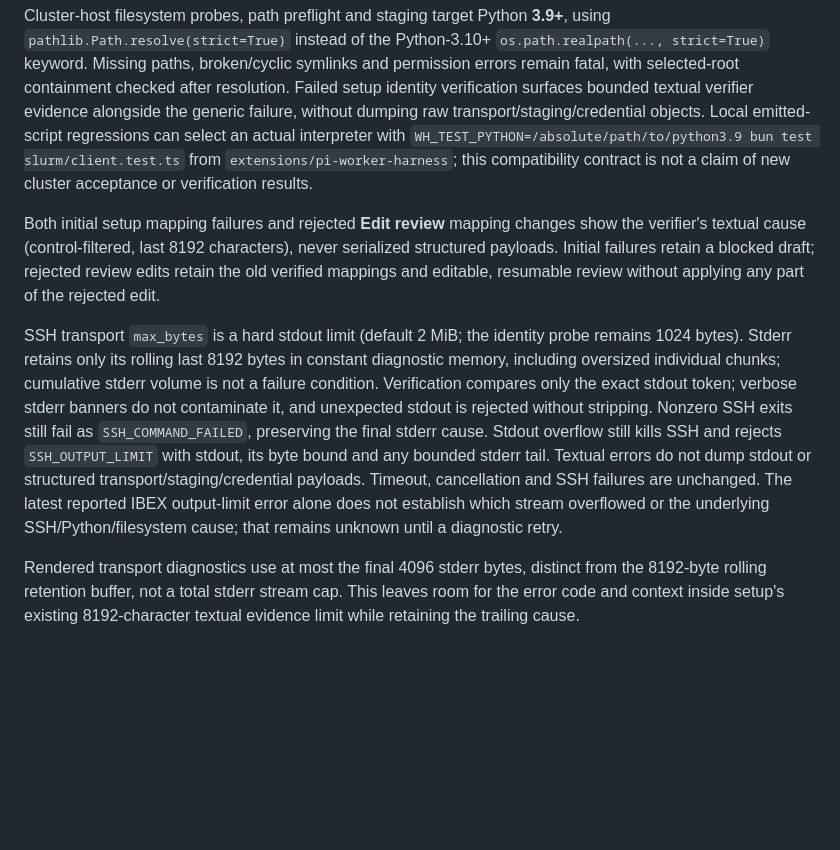
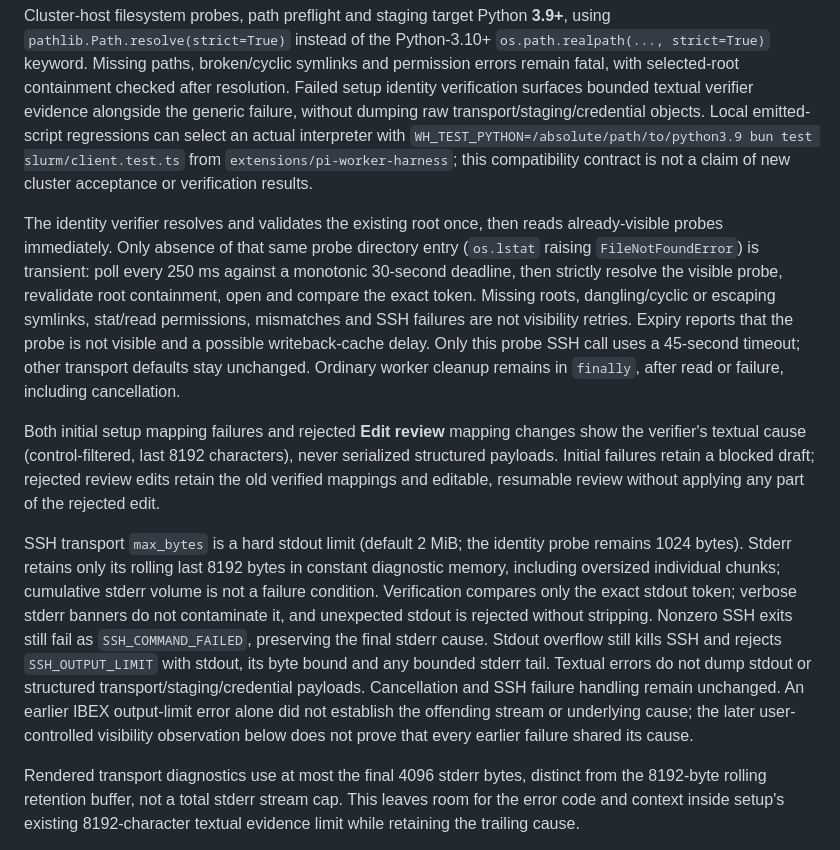
Before and after one commit to xeTaiz/worker-harness, a Markdown page: specs/local-slurm.md, the part around one of its changes. Rendered like a GitHub page; blank space fills up the shorter version.

```diff
--- a/specs/local-slurm.md
+++ b/specs/local-slurm.md
@@ -289,9 +289,11 @@ Project and environment may independently use **any configured mapping**, e.g. p
 
 Cluster-host filesystem probes, path preflight and staging target Python **3.9+**, using `pathlib.Path.resolve(strict=True)` instead of the Python-3.10+ `os.path.realpath(..., strict=True)` keyword. Missing paths, broken/cyclic symlinks and permission errors remain fatal, with selected-root containment checked after resolution. Failed setup identity verification surfaces bounded textual verifier evidence alongside the generic failure, without dumping raw transport/staging/credential objects. Local emitted-script regressions can select an actual interpreter with `WH_TEST_PYTHON=/absolute/path/to/python3.9 bun test slurm/client.test.ts` from `extensions/pi-worker-harness`; this compatibility contract is not a claim of new cluster acceptance or verification results.
 
+The identity verifier resolves and validates the existing root once, then reads already-visible probes immediately. Only absence of that same probe directory entry (`os.lstat` raising `FileNotFoundError`) is transient: poll every 250 ms against a monotonic 30-second deadline, then strictly resolve the visible probe, revalidate root containment, open and compare the exact token. Missing roots, dangling/cyclic or escaping symlinks, stat/read permissions, mismatches and SSH failures are not visibility retries. Expiry reports that the probe is not visible and a possible writeback-cache delay. Only this probe SSH call uses a 45-second timeout; other transport defaults stay unchanged. Ordinary worker cleanup remains in `finally`, after read or failure, including cancellation.
+
 Both initial setup mapping failures and rejected **Edit review** mapping changes show the verifier's textual cause (control-filtered, last 8192 characters), never serialized structured payloads. Initial failures retain a blocked draft; rejected review edits retain the old verified mappings and editable, resumable review without applying any part of the rejected edit.
 
-SSH transport `max_bytes` is a hard stdout limit (default 2 MiB; the identity probe remains 1024 bytes). Stderr retains only its rolling last 8192 bytes in constant diagnostic memory, including oversized individual chunks; cumulative stderr volume is not a failure condition. Verification compares only the exact stdout token; verbose stderr banners do not contaminate it, and unexpected stdout is rejected without stripping. Nonzero SSH exits still fail as `SSH_COMMAND_FAILED`, preserving the final stderr cause. Stdout overflow still kills SSH and rejects `SSH_OUTPUT_LIMIT` with stdout, its byte bound and any bounded stderr tail. Textual errors do not dump stdout or structured transport/staging/credential payloads. Timeout, cancellation and SSH failures are unchanged. The latest reported IBEX output-limit error alone does not establish which stream overflowed or the underlying SSH/Python/filesystem cause; that remains unknown until a diagnostic retry.
+SSH transport `max_bytes` is a hard stdout limit (default 2 MiB; the identity probe remains 1024 bytes). Stderr retains only its rolling last 8192 bytes in constant diagnostic memory, including oversized individual chunks; cumulative stderr volume is not a failure condition. Verification compares only the exact stdout token; verbose stderr banners do not contaminate it, and unexpected stdout is rejected without stripping. Nonzero SSH exits still fail as `SSH_COMMAND_FAILED`, preserving the final stderr cause. Stdout overflow still kills SSH and rejects `SSH_OUTPUT_LIMIT` with stdout, its byte bound and any bounded stderr tail. Textual errors do not dump stdout or structured transport/staging/credential payloads. Cancellation and SSH failure handling remain unchanged. An earlier IBEX output-limit error alone did not establish the offending stream or underlying cause; the later user-controlled visibility observation below does not prove that every earlier failure shared its cause.
 
 Rendered transport diagnostics use at most the final 4096 stderr bytes, distinct from the 8192-byte rolling retention buffer, not a total stderr stream cap. This leaves room for the error code and context inside setup's existing 8192-character textual evidence limit while retaining the trailing cause.
 
```
Also changed, not shown: other parts of specs/local-slurm.md (+7 -5 lines).
